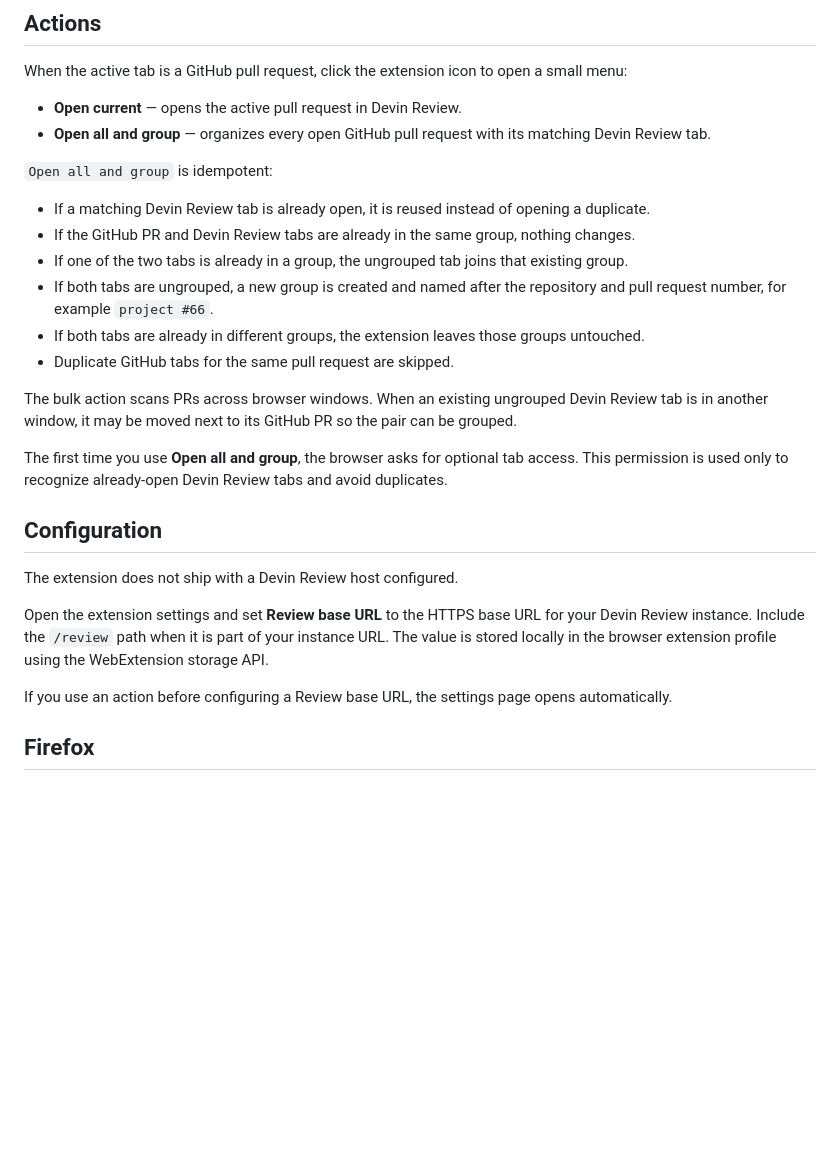
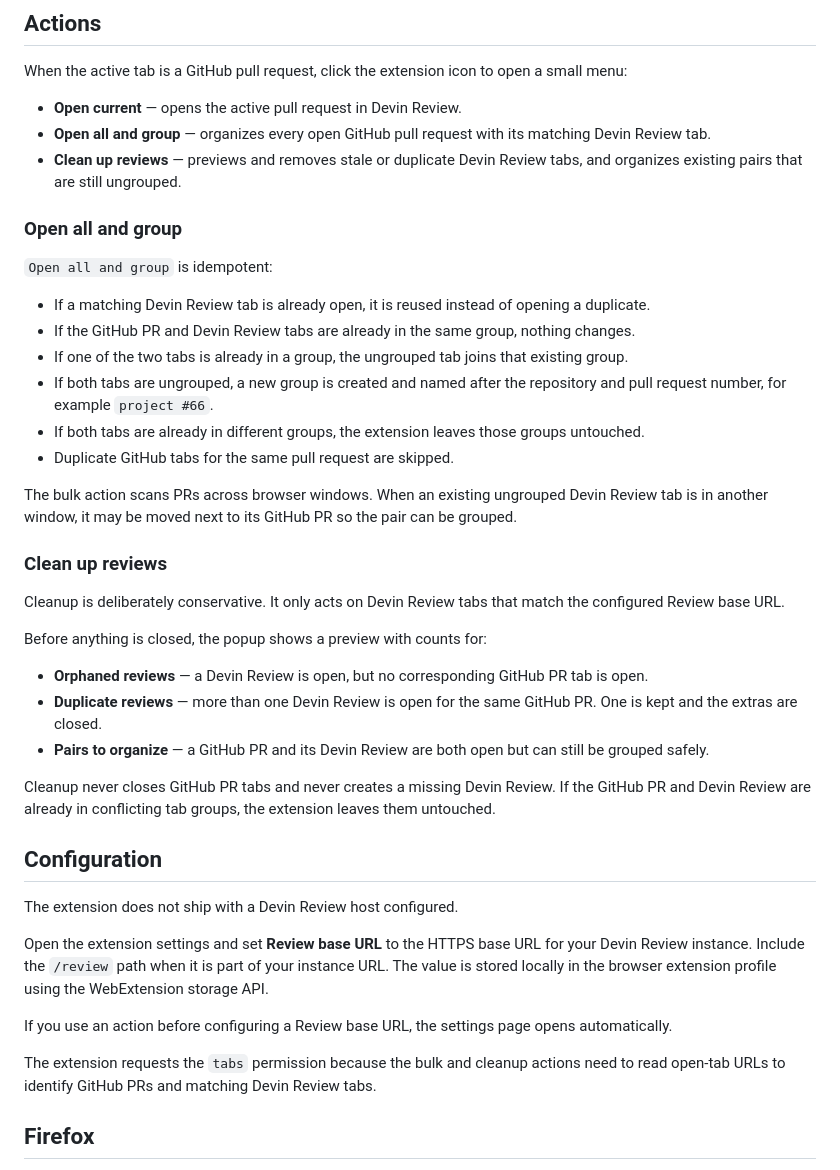
Before and after one commit to alcimerio/go-to-devin-review, a Markdown page: README.md, the part around the change. Drawn GitHub-style; blank space fills up the shorter version.

Commit message:
Document review cleanup

```diff
--- a/README.md
+++ b/README.md
@@ -26,6 +26,9 @@ When the active tab is a GitHub pull request, click the extension icon to open a
 
 - **Open current** — opens the active pull request in Devin Review.
 - **Open all and group** — organizes every open GitHub pull request with its matching Devin Review tab.
+- **Clean up reviews** — previews and removes stale or duplicate Devin Review tabs, and organizes existing pairs that are still ungrouped.
+
+### Open all and group
 
 `Open all and group` is idempotent:
 
@@ -38,7 +41,17 @@ When the active tab is a GitHub pull request, click the extension icon to open a
 
 The bulk action scans PRs across browser windows. When an existing ungrouped Devin Review tab is in another window, it may be moved next to its GitHub PR so the pair can be grouped.
 
-The first time you use **Open all and group**, the browser asks for optional tab access. This permission is used only to recognize already-open Devin Review tabs and avoid duplicates.
+### Clean up reviews
+
+Cleanup is deliberately conservative. It only acts on Devin Review tabs that match the configured Review base URL.
+
+Before anything is closed, the popup shows a preview with counts for:
+
+- **Orphaned reviews** — a Devin Review is open, but no corresponding GitHub PR tab is open.
+- **Duplicate reviews** — more than one Devin Review is open for the same GitHub PR. One is kept and the extras are closed.
+- **Pairs to organize** — a GitHub PR and its Devin Review are both open but can still be grouped safely.
+
+Cleanup never closes GitHub PR tabs and never creates a missing Devin Review. If the GitHub PR and Devin Review are already in conflicting tab groups, the extension leaves them untouched.
 
 ## Configuration
 
@@ -47,6 +60,8 @@ The extension does not ship with a Devin Review host configured.
 Open the extension settings and set **Review base URL** to the HTTPS base URL for your Devin Review instance. Include the `/review` path when it is part of your instance URL. The value is stored locally in the browser extension profile using the WebExtension storage API.
 
 If you use an action before configuring a Review base URL, the settings page opens automatically.
+
+The extension requests the `tabs` permission because the bulk and cleanup actions need to read open-tab URLs to identify GitHub PRs and matching Devin Review tabs.
 
 ## Firefox
 
```
